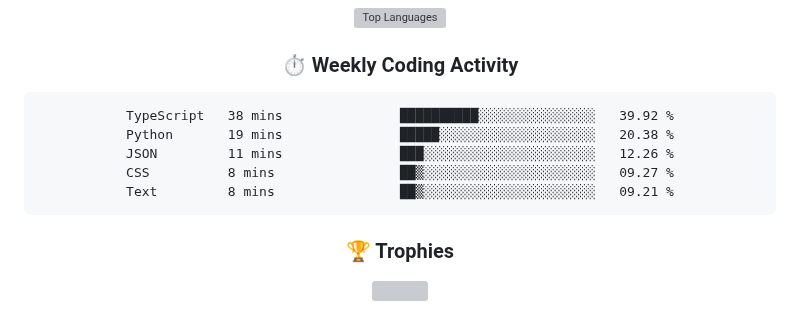
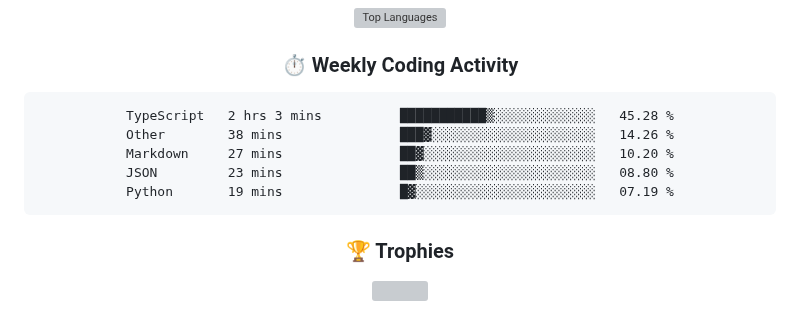
Before and after one commit to rajpratham1/rajpratham1, a Markdown page: README.md, the part around the change. Rendered like a GitHub page; grey boxes are pictures that could not be loaded.

Commit message:
Updated waka-readme graph with new metrics

````diff
--- a/README.md
+++ b/README.md
@@ -191,11 +191,11 @@ Built a real-time analytics tool on Snowflake; top 50 of 5,000+ participants.
 <!--START_SECTION:waka-->
 
 ```txt
-TypeScript   38 mins               ██████████░░░░░░░░░░░░░░░   39.92 %
-Python       19 mins               █████░░░░░░░░░░░░░░░░░░░░   20.38 %
-JSON         11 mins               ███░░░░░░░░░░░░░░░░░░░░░░   12.26 %
-CSS          8 mins                ██▒░░░░░░░░░░░░░░░░░░░░░░   09.27 %
-Text         8 mins                ██▒░░░░░░░░░░░░░░░░░░░░░░   09.21 %
+TypeScript   2 hrs 3 mins          ███████████▒░░░░░░░░░░░░░   45.28 %
+Other        38 mins               ███▓░░░░░░░░░░░░░░░░░░░░░   14.26 %
+Markdown     27 mins               ██▓░░░░░░░░░░░░░░░░░░░░░░   10.20 %
+JSON         23 mins               ██▒░░░░░░░░░░░░░░░░░░░░░░   08.80 %
+Python       19 mins               █▓░░░░░░░░░░░░░░░░░░░░░░░   07.19 %
 ```
 
 <!--END_SECTION:waka-->
````
